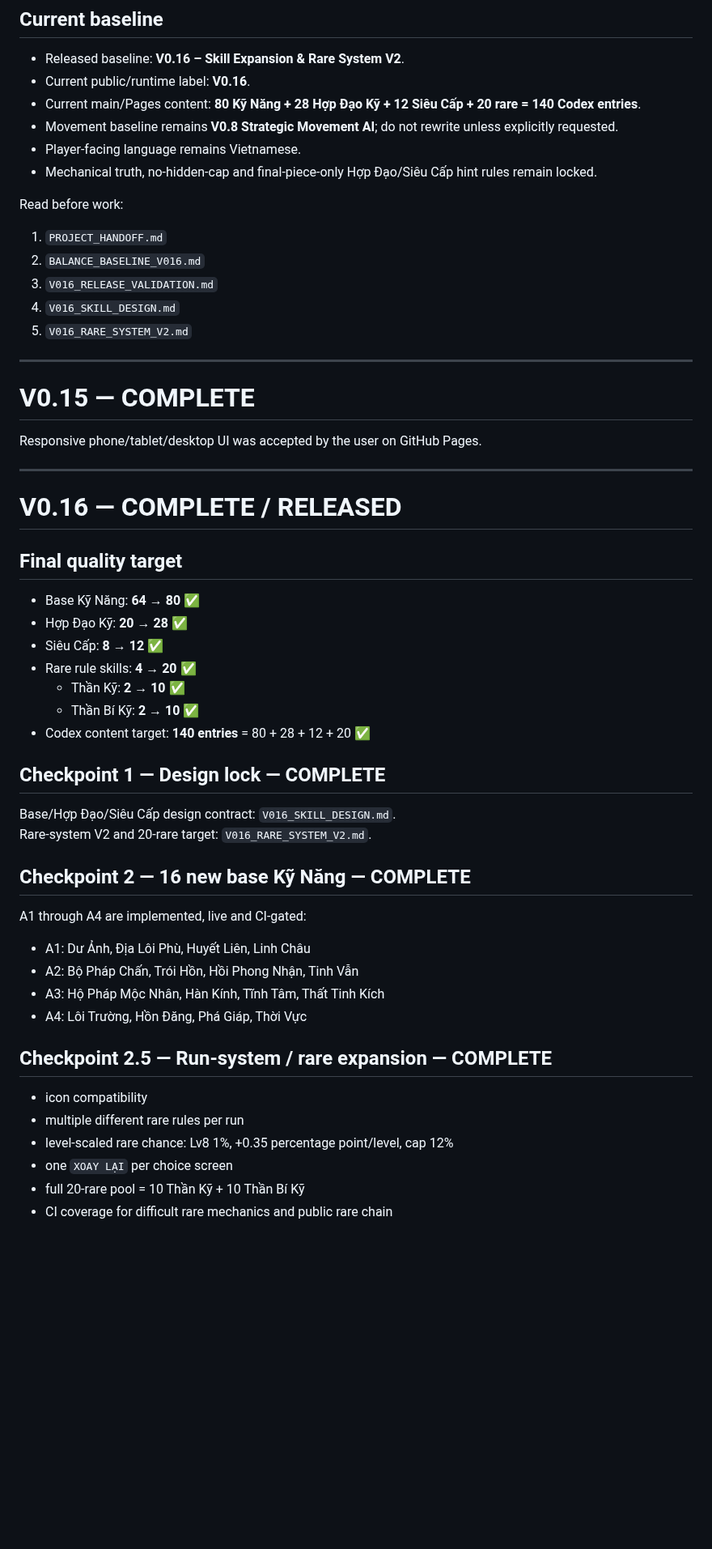
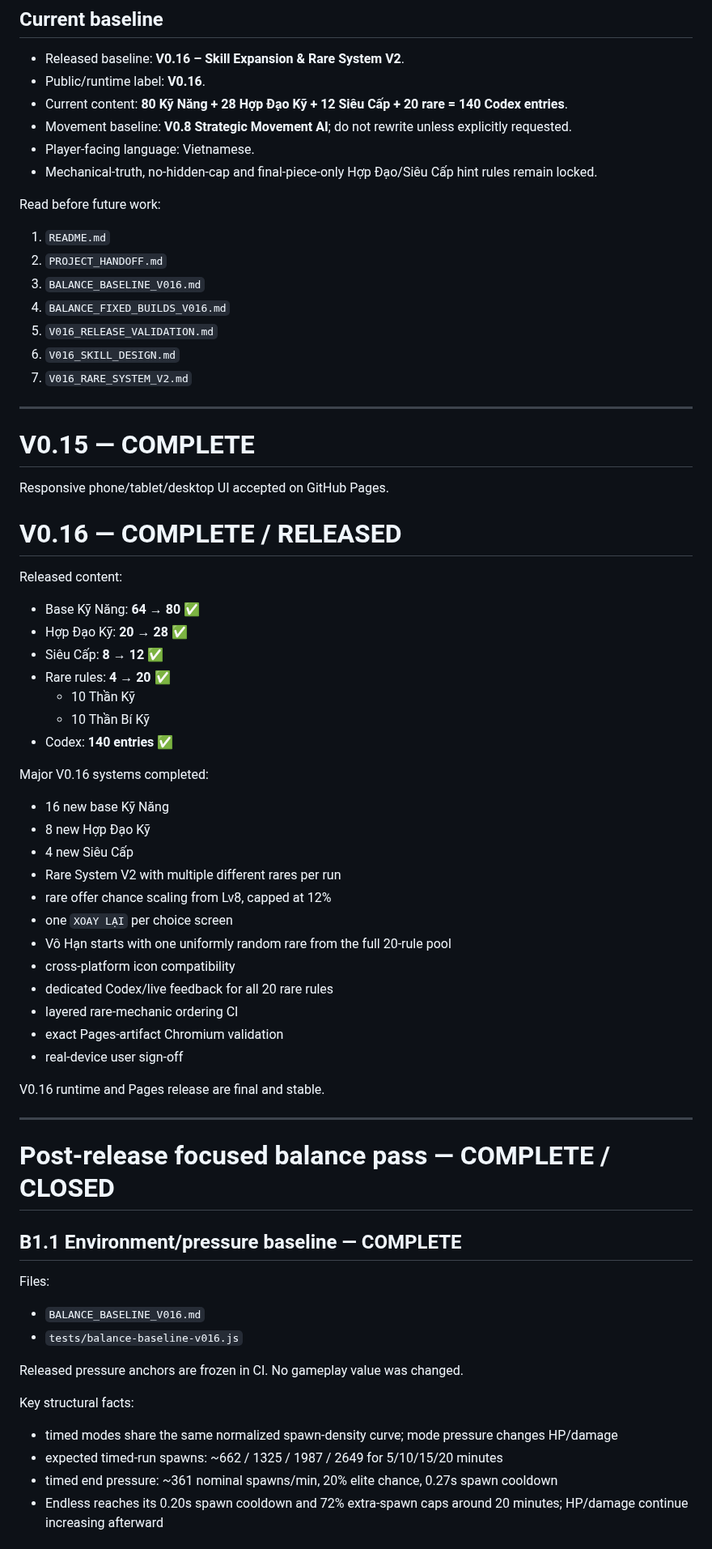
Before and after one commit to VGpro9X/auto-battle-roguelite, a Markdown page: ROADMAP.md, the part around one of its changes. Shown at 81% size. GitHub-like rendering; blank space fills up the shorter version.

Commit message:
Close V0.16 balance pass and clear roadmap

```diff
--- a/ROADMAP.md
+++ b/ROADMAP.md
@@ -4,52 +4,66 @@ GitHub `main` is canonical.
 
 ## Current baseline
 - Released baseline: **V0.16 – Skill Expansion & Rare System V2**.
-- Current public/runtime label: **V0.16**.
-- Current main/Pages content: **80 Kỹ Năng + 28 Hợp Đạo Kỹ + 12 Siêu Cấp + 20 rare = 140 Codex entries**.
-- Movement baseline remains **V0.8 Strategic Movement AI**; do not rewrite unless explicitly requested.
-- Player-facing language remains Vietnamese.
-- Mechanical truth, no-hidden-cap and final-piece-only Hợp Đạo/Siêu Cấp hint rules remain locked.
+- Public/runtime label: **V0.16**.
+- Current content: **80 Kỹ Năng + 28 Hợp Đạo Kỹ + 12 Siêu Cấp + 20 rare = 140 Codex entries**.
+- Movement baseline: **V0.8 Strategic Movement AI**; do not rewrite unless explicitly requested.
+- Player-facing language: Vietnamese.
+- Mechanical-truth, no-hidden-cap and final-piece-only Hợp Đạo/Siêu Cấp hint rules remain locked.
 
-Read before work:
-1. `PROJECT_HANDOFF.md`
-2. `BALANCE_BASELINE_V016.md`
-3. `V016_RELEASE_VALIDATION.md`
-4. `V016_SKILL_DESIGN.md`
-5. `V016_RARE_SYSTEM_V2.md`
+Read before future work:
+1. `README.md`
+2. `PROJECT_HANDOFF.md`
+3. `BALANCE_BASELINE_V016.md`
+4. `BALANCE_FIXED_BUILDS_V016.md`
+5. `V016_RELEASE_VALIDATION.md`
+6. `V016_SKILL_DESIGN.md`
+7. `V016_RARE_SYSTEM_V2.md`
 
 ---
 
 # V0.15 — COMPLETE
-Responsive phone/tablet/desktop UI was accepted by the user on GitHub Pages.
+Responsive phone/tablet/desktop UI accepted on GitHub Pages.
+
+# V0.16 — COMPLETE / RELEASED
+Released content:
+- Base Kỹ Năng: **64 → 80** ✅
+- Hợp Đạo Kỹ: **20 → 28** ✅
+- Siêu Cấp: **8 → 12** ✅
+- Rare rules: **4 → 20** ✅
+  - 10 Thần Kỹ
+  - 10 Thần Bí Kỹ
+- Codex: **140 entries** ✅
+
+Major V0.16 systems completed:
+- 16 new base Kỹ Năng
+- 8 new Hợp Đạo Kỹ
+- 4 new Siêu Cấp
+- Rare System V2 with multiple different rares per run
+- rare offer chance scaling from Lv8, capped at 12%
+- one `XOAY LẠI` per choice screen
+- Vô Hạn starts with one uniformly random rare from the full 20-rule pool
+- cross-platform icon compatibility
+- dedicated Codex/live feedback for all 20 rare rules
+- layered rare-mechanic ordering CI
+- exact Pages-artifact Chromium validation
+- real-device user sign-off
+
+V0.16 runtime and Pages release are final and stable.
 
 ---
 
-# V0.16 — COMPLETE / RELEASED
-## Final quality target
-- Base Kỹ Năng: **64 → 80** ✅
-- Hợp Đạo Kỹ: **20 → 28** ✅
-- Siêu Cấp: **8 → 12** ✅
-- Rare rule skills: **4 → 20** ✅
-  - Thần Kỹ: **2 → 10** ✅
-  - Thần Bí Kỹ: **2 → 10** ✅
-- Codex content target: **140 entries** = 80 + 28 + 12 + 20 ✅
+# Post-release focused balance pass — COMPLETE / CLOSED
 
-## Checkpoint 1 — Design lock — COMPLETE
-Base/Hợp Đạo/Siêu Cấp design contract: `V016_SKILL_DESIGN.md`.
-Rare-system V2 and 20-rare target: `V016_RARE_SYSTEM_V2.md`.
+## B1.1 Environment/pressure baseline — COMPLETE
+Files:
+- `BALANCE_BASELINE_V016.md`
+- `tests/balance-baseline-v016.js`
 
-## Checkpoint 2 — 16 new base Kỹ Năng — COMPLETE
-A1 through A4 are implemented, live and CI-gated:
-- A1: Dư Ảnh, Địa Lôi Phù, Huyết Liên, Linh Châu
-- A2: Bộ Pháp Chấn, Trói Hồn, Hồi Phong Nhận, Tinh Vẫn
-- A3: Hộ Pháp Mộc Nhân, Hàn Kính, Tĩnh Tâm, Thất Tinh Kích
-- A4: Lôi Trường, Hồn Đăng, Phá Giáp, Thời Vực
+Released pressure anchors are frozen in CI. No gameplay value was changed.
 
-## Checkpoint 2.5 — Run-system / rare expansion — COMPLETE
-- icon compatibility
-- multiple different rare rules per run
-- level-scaled rare chance: Lv8 1%, +0.35 percentage point/level, cap 12%
-- one `XOAY LẠI` per choice screen
-- full 20-rare pool = 10 Thần Kỹ + 10 Thần Bí Kỹ
-- CI coverage for difficult rare mechanics and public rare chain
+Key structural facts:
+- timed modes share the same normalized spawn-density curve; mode pressure changes HP/damage
+- expected timed-run spawns: ~662 / 1325 / 1987 / 2649 for 5/10/15/20 minutes
+- timed end pressure: ~361 nominal spawns/min, 20% elite chance, 0.27s spawn cooldown
+- Endless reaches its 0.20s spawn cooldown and 72% extra-spawn caps around 20 minutes; HP/damage continue increasing afterward
 
```
Also changed, not shown: other parts of ROADMAP.md (+25 -100 lines).
